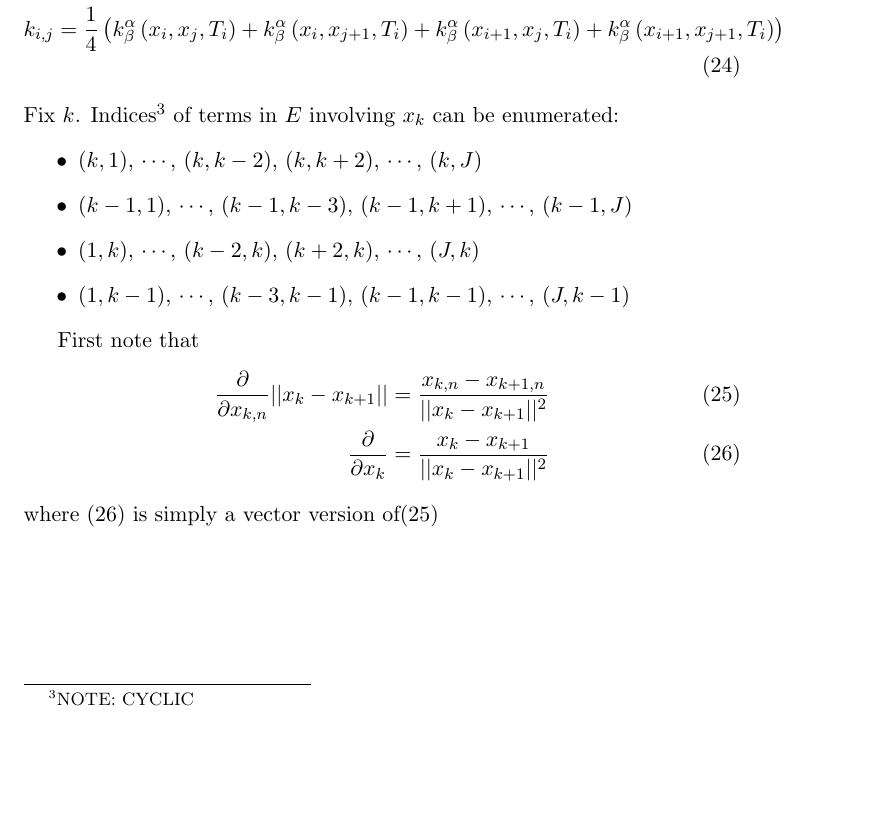
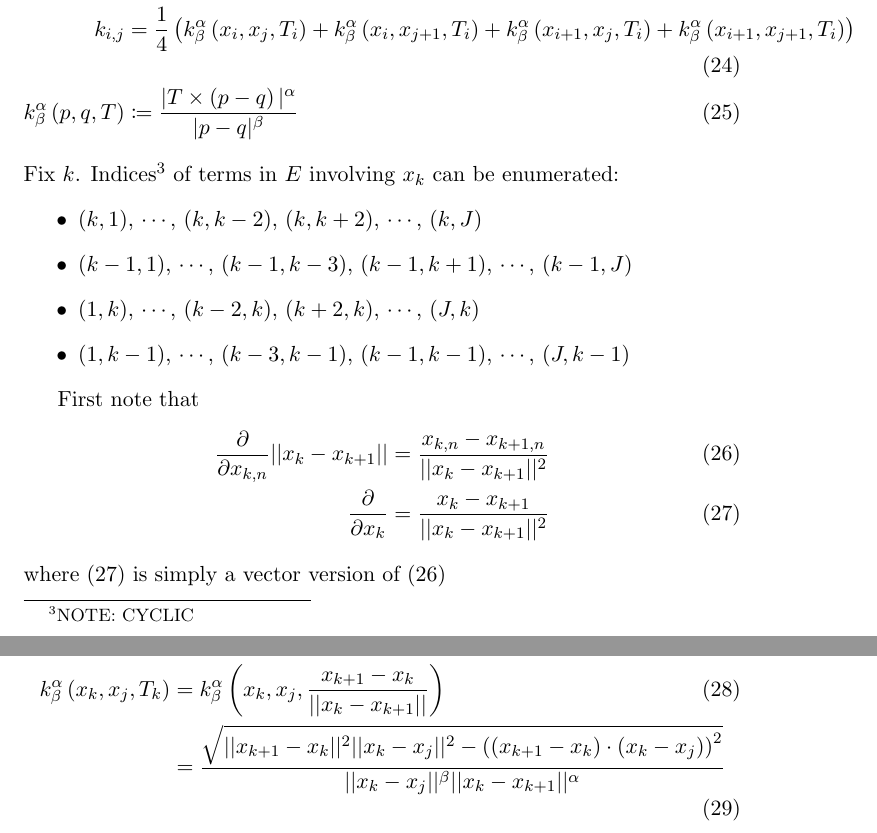
Before and after one commit to pauljoohyunkim/partC_Dissertation, a LaTeX CV (Notes/TexNotes/CurveRepulsion1/CurveRepulsion1.tex): part of page 6 of 6 before the commit and two parts of pages 6 and 7 of 7 after it, the two joined at a grey line, cut so that both start at the same text, the shorter picture padded with empty space. Compiled offline with pdfLaTeX.

Commit message:
kalphabeta progress

```diff
--- a/Notes/TexNotes/CurveRepulsion1/CurveRepulsion1.tex
+++ b/Notes/TexNotes/CurveRepulsion1/CurveRepulsion1.tex
@@ -257,6 +257,8 @@ Recall the definition.
         + k_{\beta}^{\alpha} \left( x_{i+1}, x_j, T_i \right)
         + k_{\beta}^{\alpha} \left( x_{i+1}, x_{j+1}, T_i \right)
     \right)
+    \\
+    k_{\beta}^{\alpha} \left( p, q, T \right) &\coloneqq \frac{|T \times \left( p-q \right)|^\alpha}{|p-q|^{\beta}}
 \end{align}
 Fix $k$. Indices\footnote{NOTE: CYCLIC} of terms in $E$ involving $x_k$ can be enumerated:
 \begin{itemize}
@@ -273,5 +275,12 @@ First note that
     \frac{\partial}{\partial x_k} &= \frac{x_k - x_{k+1}}{\norm{x_k - x_{k+1}}^2}
     \label{equ: Norm Differential 2}
 \end{align}
-where (\ref{equ: Norm Differential 2}) is simply a vector version of(\ref{equ: Norm Differential 1})
+where (\ref{equ: Norm Differential 2}) is simply a vector version of (\ref{equ: Norm Differential 1})
+
+Also note:
+\begin{align}
+    k_{\beta}^{\alpha} \left( x_k, x_j, T_k \right) &= k_{\beta}^{\alpha} \left( x_k, x_j, \frac{x_{k+1} - x_{k}}{\norm{x_{k} - x_{k+1}}} \right)
+    \\
+    &= \frac{\sqrt{\norm{x_{k+1} - x_k}^2 \norm{x_k - x_j}^2- \left( \left( x_{k+1} - x_{k} \right) \cdot \left( x_{k} - x_{j} \right) \right)^2} }{\norm{x_k - x_j}^{\beta} \norm{x_k - x_{k+1}}^{\alpha}}
+\end{align}
 \end{document}
```
Also changed, not shown: Notes/TexNotes/CurveRepulsion1/CurveRepulsion1.pdf.
